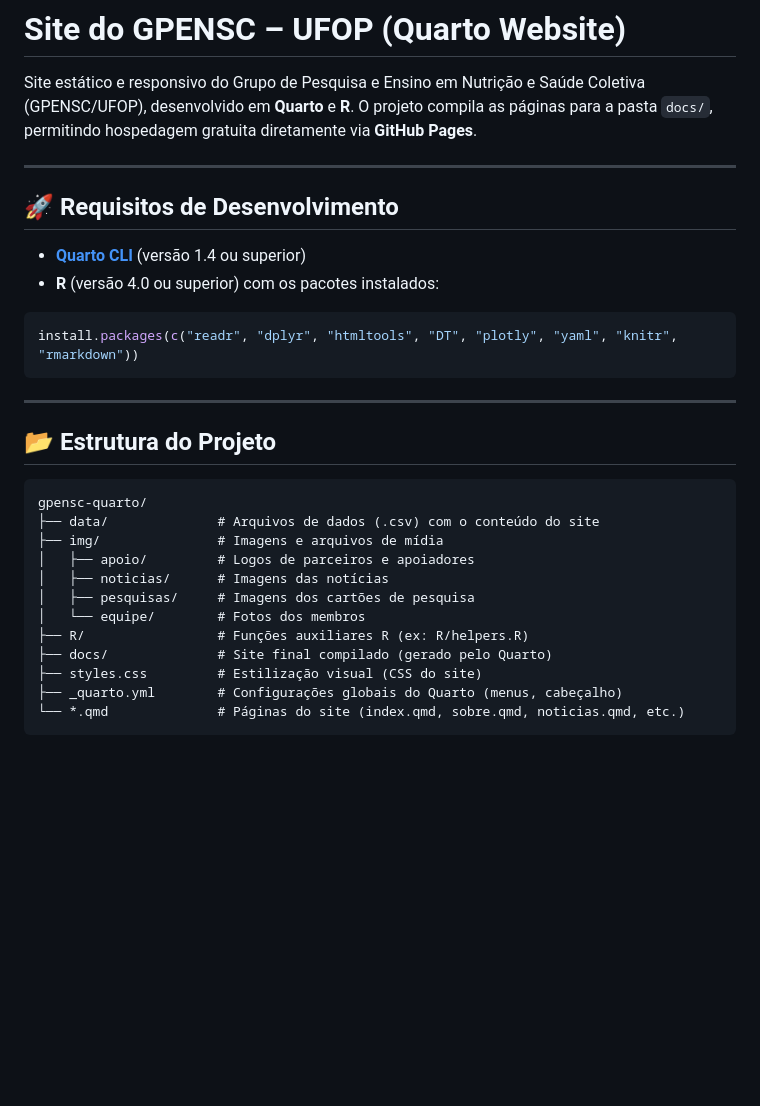
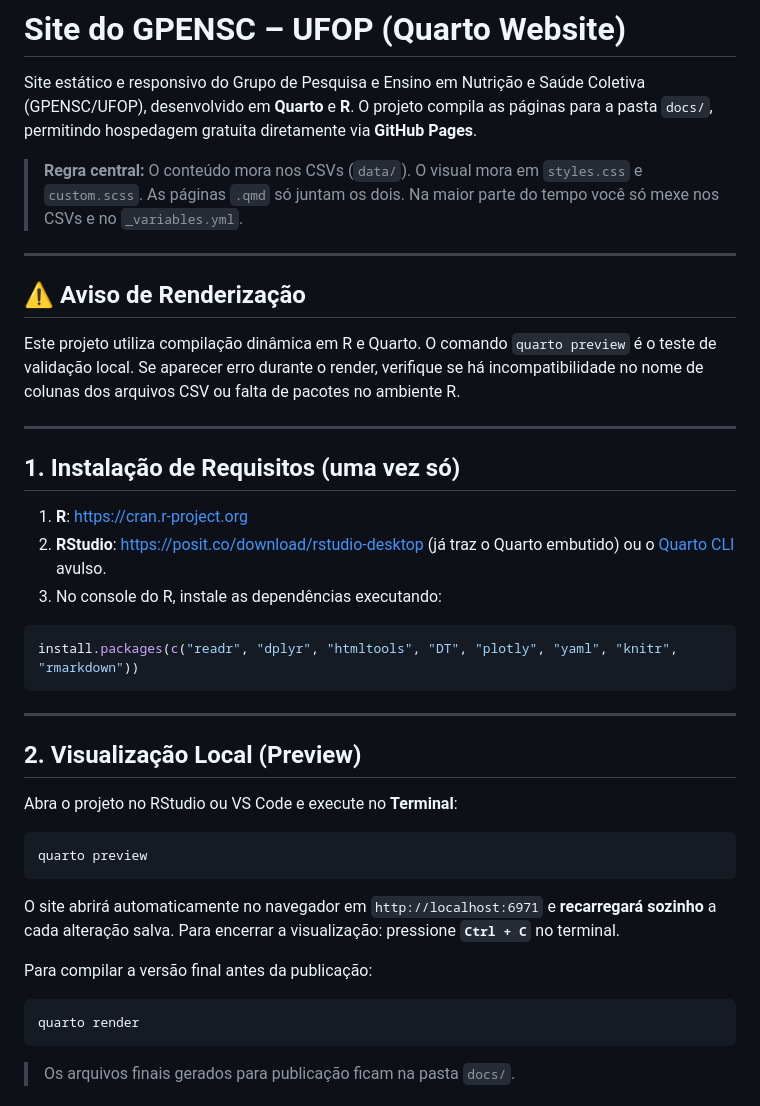
Before and after one commit to maiconcarlospng/Site-GPENSC-Teste, a Markdown page: README.md, the part around one of its changes. Drawn GitHub-style; blank space fills up the shorter version.

Commit message:
Atualiza README.md completo com manual de edicao e manutencao do site

````diff
--- a/README.md
+++ b/README.md
@@ -2,12 +2,20 @@
 
 Site estático e responsivo do Grupo de Pesquisa e Ensino em Nutrição e Saúde Coletiva (GPENSC/UFOP), desenvolvido em **Quarto** e **R**. O projeto compila as páginas para a pasta `docs/`, permitindo hospedagem gratuita diretamente via **GitHub Pages**.
 
+> **Regra central:** O conteúdo mora nos CSVs (`data/`). O visual mora em `styles.css` e `custom.scss`. As páginas `.qmd` só juntam os dois. Na maior parte do tempo você só mexe nos CSVs e no `_variables.yml`.
+
 ---
 
-## 🚀 Requisitos de Desenvolvimento
+## ⚠️ Aviso de Renderização
+Este projeto utiliza compilação dinâmica em R e Quarto. O comando `quarto preview` é o teste de validação local. Se aparecer erro durante o render, verifique se há incompatibilidade no nome de colunas dos arquivos CSV ou falta de pacotes no ambiente R.
 
-- **[Quarto CLI](https://quarto.org/docs/get-started/)** (versão 1.4 ou superior)
-- **R** (versão 4.0 ou superior) com os pacotes instalados:
+---
+
+## 1. Instalação de Requisitos (uma vez só)
+
+1. **R**: [https://cran.r-project.org](https://cran.r-project.org)
+2. **RStudio**: [https://posit.co/download/rstudio-desktop](https://posit.co/download/rstudio-desktop) (já traz o Quarto embutido) ou o [Quarto CLI](https://quarto.org/docs/get-started) avulso.
+3. No console do R, instale as dependências executando:
 
 ```r
 install.packages(c("readr", "dplyr", "htmltools", "DT", "plotly", "yaml", "knitr", "rmarkdown"))
@@ -15,18 +23,19 @@ install.packages(c("readr", "dplyr", "htmltools", "DT", "plotly", "yaml", "knitr
 
 ---
 
-## 📂 Estrutura do Projeto
+## 2. Visualização Local (Preview)
 
-```text
-gpensc-quarto/
-├── data/              # Arquivos de dados (.csv) com o conteúdo do site
-├── img/               # Imagens e arquivos de mídia
-│   ├── apoio/         # Logos de parceiros e apoiadores
-│   ├── noticias/      # Imagens das notícias
-│   ├── pesquisas/     # Imagens dos cartões de pesquisa
-│   └── equipe/        # Fotos dos membros
-├── R/                 # Funções auxiliares R (ex: R/helpers.R)
-├── docs/              # Site final compilado (gerado pelo Quarto)
-├── styles.css         # Estilização visual (CSS do site)
-├── _quarto.yml        # Configurações globais do Quarto (menus, cabeçalho)
-└── *.qmd              # Páginas do site (index.qmd, sobre.qmd, noticias.qmd, etc.)
+Abra o projeto no RStudio ou VS Code e execute no **Terminal**:
+
+```bash
+quarto preview
+```
+
+O site abrirá automaticamente no navegador em `http://localhost:6971` e **recarregará sozinho** a cada alteração salva. Para encerrar a visualização: pressione **`Ctrl + C`** no terminal.
+
+Para compilar a versão final antes da publicação:
+```bash
+quarto render
+```
+> Os arquivos finais gerados para publicação ficam na pasta `docs/`.
+
````
Also changed, not shown: other parts of README.md (+117 -112 lines).
